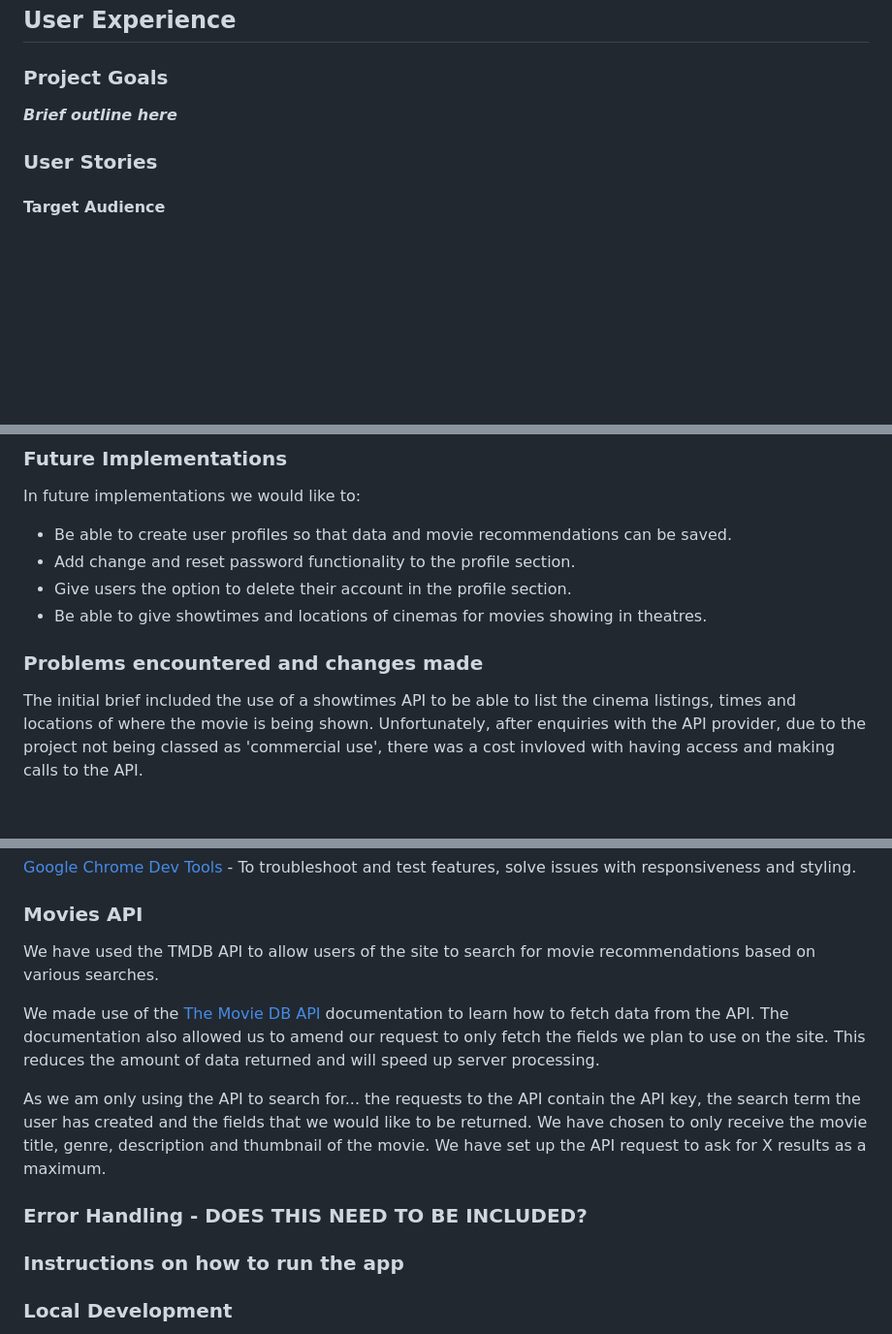
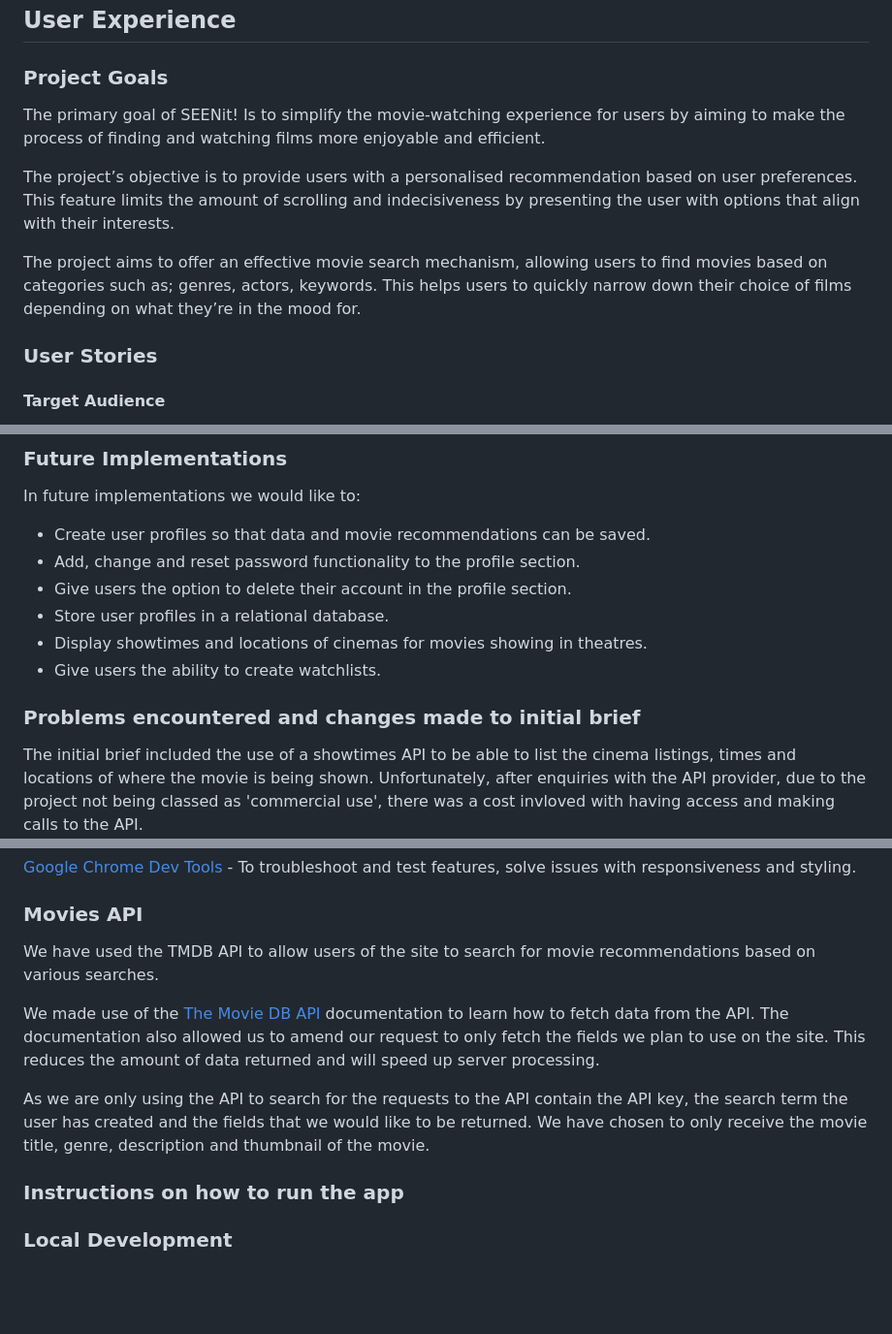
Before and after one commit to l3l3jones/group2_project_git, a Markdown page: README.md, 3 parts joined by grey strips. Shown: that part at 97% size. Rendered like a GitHub page; blank space fills up the shorter version.

```diff
--- a/README.md
+++ b/README.md
@@ -42,7 +40,11 @@ Seenit! was created as the group project requirement for the Code First Girls De
 
 ### Project Goals
 
-***Brief outline here***
+The primary goal of SEENit! Is to simplify the movie-watching experience for users by aiming to make the process of finding and watching films more enjoyable and efficient.
+
+The project’s objective is to provide users with a personalised recommendation based on user preferences. This feature limits the amount of scrolling and indecisiveness by presenting the user with options that align with their interests.
+
+The project aims to offer an effective movie search mechanism, allowing users to find movies based on categories such as; genres, actors, keywords. This helps users to quickly narrow down their choice of films depending on what they’re in the mood for.
 
 ### User Stories
 
@@ -85,13 +92,15 @@ Wireframes were created to visualise what the front-end would look like for the
 
 In future implementations we would like to:
 
-* Be able to create user profiles so that data and movie recommendations can be saved.
-* Add change and reset password functionality to the profile section.
+* Create user profiles so that data and movie recommendations can be saved.
+* Add, change and reset password functionality to the profile section.
 * Give users the option to delete their account in the profile section.
-* Be able to give showtimes and locations of cinemas for movies showing in theatres.
+* Store user profiles in a relational database.
+* Display showtimes and locations of cinemas for movies showing in theatres.
+* Give users the ability to create watchlists.
 
 
-### Problems encountered and changes made
+### Problems encountered and changes made to initial brief
 
 The initial brief included the use of a showtimes API to be able to list the cinema listings, times and locations of where the movie is being shown. Unfortunately, after enquiries with the API provider, due to the project not being classed as 'commercial use', there was a cost invloved with having access and making calls to the API.
 
@@ -124,14 +133,11 @@ HTML, CSS, Javascript, Python
 
 ### Movies API
 
-We have used the  TMDB API to allow users of the site to search for movie recommendations based on various searches.
+We have used the TMDB API to allow users of the site to search for movie recommendations based on various searches.
 
 We made use of the [The Movie DB API](https://api.themoviedb.org/3) documentation to learn how to fetch data from the API. The documentation also allowed us to amend our request to only fetch the fields we plan to use on the site. This reduces the amount of data returned and will speed up server processing.
 
-As we am only using the API to search for...  the requests to the API contain the API key, the search term the user has created and the fields that we would like to be returned. We have chosen to only receive the movie title, genre, description and thumbnail of the movie. We have set up the API request to ask for X results as a maximum.
-
-### Error Handling - DOES THIS NEED TO BE INCLUDED?
-
+As we are only using the API to search for the requests to the API contain the API key, the search term the user has created and the fields that we would like to be returned. We have chosen to only receive the movie title, genre, description and thumbnail of the movie.
 
 ### Instructions on how to run the app
 
```
Also changed, not shown: other parts of README.md (+41 -11 lines).
